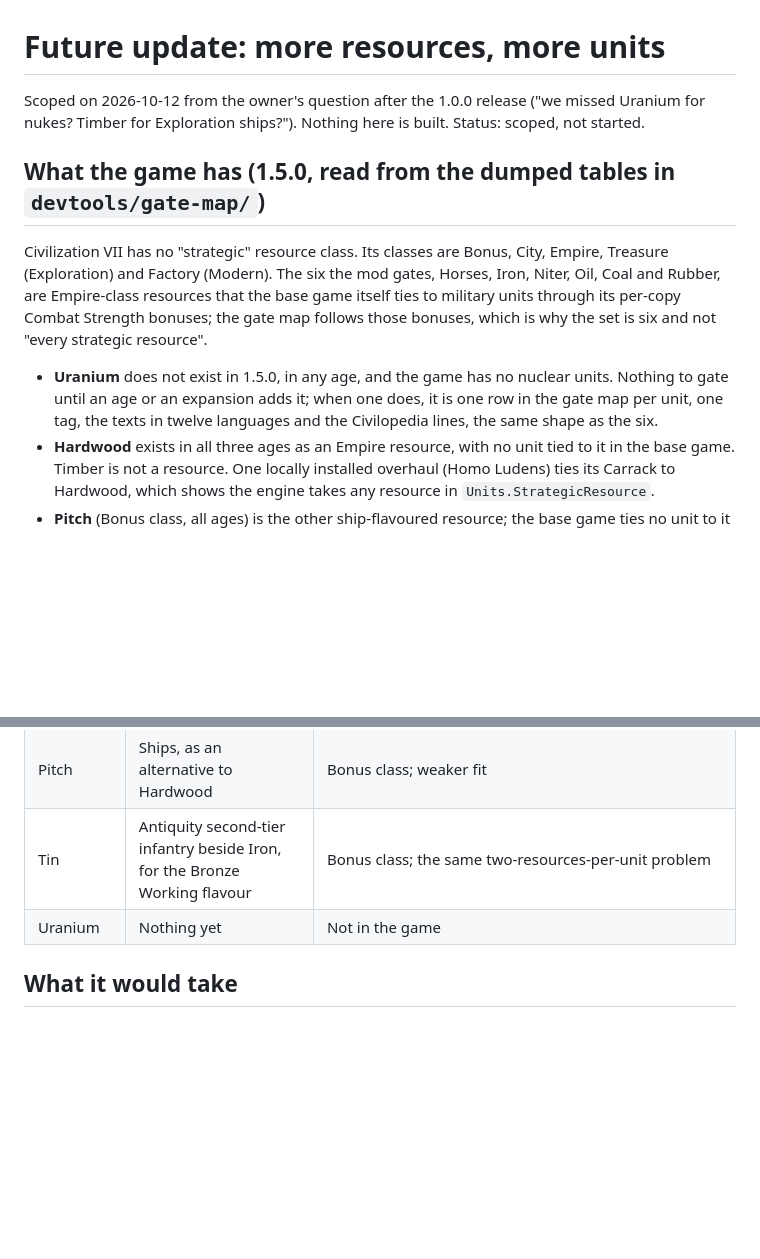
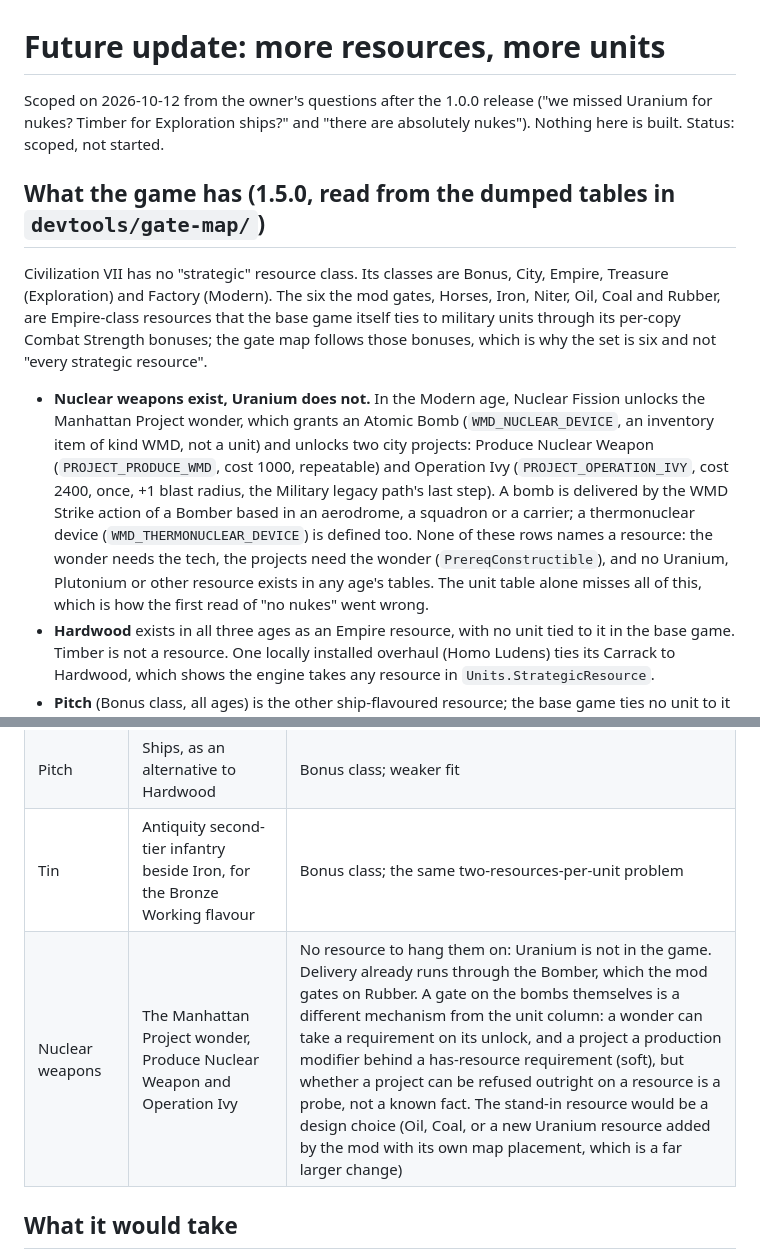
Before and after one commit to tmtmiller1/civilizationvii_strategic-resources-that-matter, a Markdown page: docs/future-resources.md, 2 parts joined by grey strips. Rendered like a GitHub page; blank space fills up the shorter version.

Commit message:
docs: nuclear weapons in the future-resources scope, read from the Modern data
The Manhattan Project wonder, the Produce Nuclear Weapon and Operation Ivy projects, the WMD items and the Bomber delivery, none of them tied to a resource; what a gate on them would take. Corrects the earlier note that the game had no nuclear arms.

```diff
--- a/docs/future-resources.md
+++ b/docs/future-resources.md
@@ -1,7 +1,7 @@
 # Future update: more resources, more units
 
-Scoped on 2026-10-12 from the owner's question after the 1.0.0 release ("we missed Uranium for nukes? Timber for
-Exploration ships?"). Nothing here is built. Status: scoped, not started.
+Scoped on 2026-10-12 from the owner's questions after the 1.0.0 release ("we missed Uranium for nukes? Timber for
+Exploration ships?" and "there are absolutely nukes"). Nothing here is built. Status: scoped, not started.
 
 ## What the game has (1.5.0, read from the dumped tables in `devtools/gate-map/`)
 
@@ -10,9 +10,14 @@ Factory (Modern). The six the mod gates, Horses, Iron, Niter, Oil, Coal and Rubb
 the base game itself ties to military units through its per-copy Combat Strength bonuses; the gate map follows those
 bonuses, which is why the set is six and not "every strategic resource".
 
-- **Uranium** does not exist in 1.5.0, in any age, and the game has no nuclear units. Nothing to gate until an age
-  or an expansion adds it; when one does, it is one row in the gate map per unit, one tag, the texts in twelve
-  languages and the Civilopedia lines, the same shape as the six.
+- **Nuclear weapons exist, Uranium does not.** In the Modern age, Nuclear Fission unlocks the Manhattan Project
+  wonder, which grants an Atomic Bomb (`WMD_NUCLEAR_DEVICE`, an inventory item of kind WMD, not a unit) and
+  unlocks two city projects: Produce Nuclear Weapon (`PROJECT_PRODUCE_WMD`, cost 1000, repeatable) and Operation Ivy
+  (`PROJECT_OPERATION_IVY`, cost 2400, once, +1 blast radius, the Military legacy path's last step). A bomb is
+  delivered by the WMD Strike action of a Bomber based in an aerodrome, a squadron or a carrier; a thermonuclear
+  device (`WMD_THERMONUCLEAR_DEVICE`) is defined too. None of these rows names a resource: the wonder needs the
+  tech, the projects need the wonder (`PrereqConstructible`), and no Uranium, Plutonium or other resource exists in
+  any age's tables. The unit table alone misses all of this, which is how the first read of "no nukes" went wrong.
 - **Hardwood** exists in all three ages as an Empire resource, with no unit tied to it in the base game. Timber is
   not a resource. One locally installed overhaul (Homo Ludens) ties its Carrack to Hardwood, which shows the engine
   takes any resource in `Units.StrategicResource`.
@@ -25,7 +30,7 @@ bonuses, which is why the set is six and not "every strategic resource".
 | Hardwood | Exploration warships: Cog, Carrack, Galleon, Ship of the Line, Privateer; Antiquity Galley and Quadrireme | Carrack and Galleon already need Niter; a second resource per unit means a second gate map column, which the penalty's tags and the engine's single `StrategicResource` column do not have. The cleaner cut is Hardwood on the hull line the mod leaves free today (Cog, Ship of the Line, the Antiquity galleys) and Niter where it is |
 | Pitch | Ships, as an alternative to Hardwood | Bonus class; weaker fit |
 | Tin | Antiquity second-tier infantry beside Iron, for the Bronze Working flavour | Bonus class; the same two-resources-per-unit problem |
-| Uranium | Nothing yet | Not in the game |
+| Nuclear weapons | The Manhattan Project wonder, Produce Nuclear Weapon and Operation Ivy | No resource to hang them on: Uranium is not in the game. Delivery already runs through the Bomber, which the mod gates on Rubber. A gate on the bombs themselves is a different mechanism from the unit column: a wonder can take a requirement on its unlock, and a project a production modifier behind a has-resource requirement (soft), but whether a project can be refused outright on a resource is a probe, not a known fact. The stand-in resource would be a design choice (Oil, Coal, or a new Uranium resource added by the mod with its own map placement, which is a far larger change) |
 
 ## What it would take
 
```
